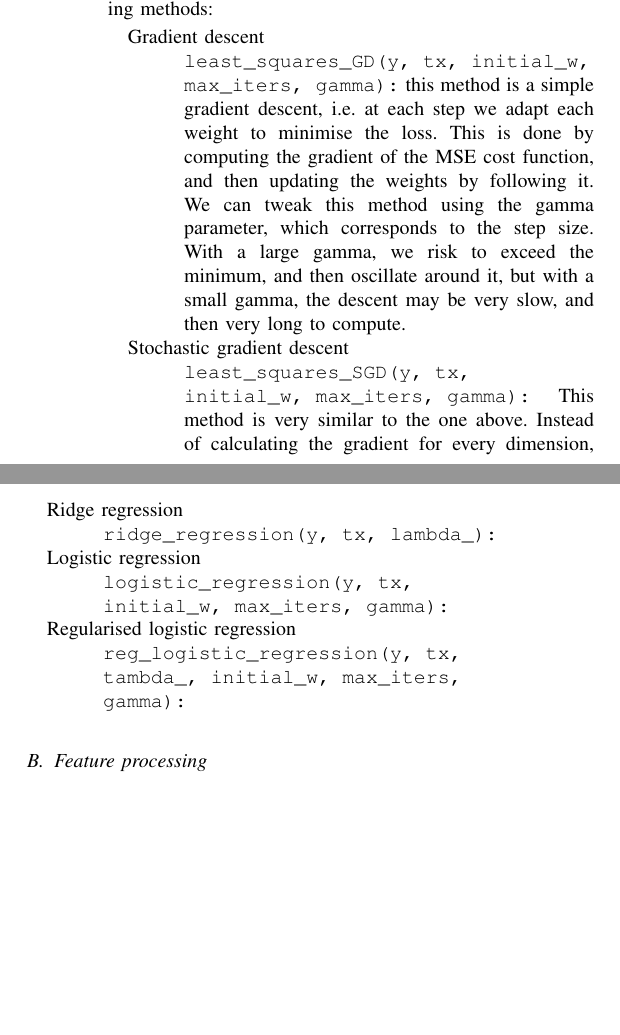
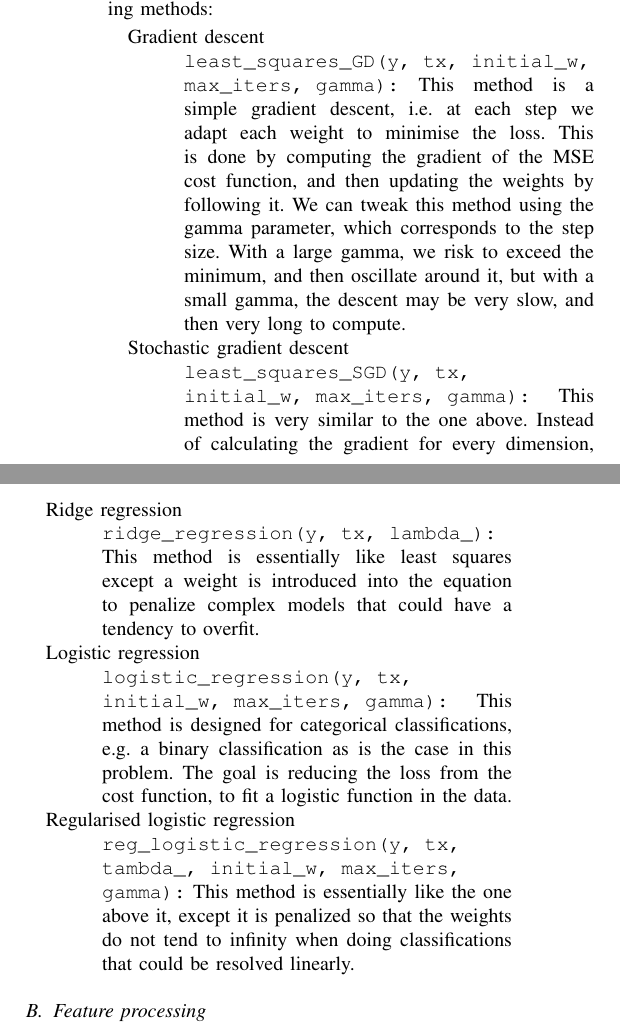
Before and after one commit to franksun007/ML_Project1, a LaTeX paper (report/report.tex): two parts of the columns of page 1 of 2, joined at a grey line, cut so that both start at the same text, the shorter picture padded with empty space. Compiled offline with pdfLaTeX.

Commit message:
Models and methods2

```diff
--- a/report/report.tex
+++ b/report/report.tex
@@ -42,7 +42,7 @@ Here is a description of the implemented Machine Learning methods:
 \begin{description}
 
 \item[Gradient descent] \ \\
-\code{least\_squares\_GD(y, tx, initial\_w, max\_iters, gamma):} this method is a simple gradient descent, i.e. at each step we adapt each weight to minimise the loss. This is done by computing the gradient of the MSE cost function, and then updating the weights by following it. We can tweak this method using the gamma parameter, which corresponds to the step size. With a large gamma, we risk to exceed the minimum, and then oscillate around it, but with a small gamma, the descent may be very slow, and then very long to compute.
+\code{least\_squares\_GD(y, tx, initial\_w, max\_iters, gamma):} This method is a simple gradient descent, i.e. at each step we adapt each weight to minimise the loss. This is done by computing the gradient of the MSE cost function, and then updating the weights by following it. We can tweak this method using the gamma parameter, which corresponds to the step size. With a large gamma, we risk to exceed the minimum, and then oscillate around it, but with a small gamma, the descent may be very slow, and then very long to compute.
 
 \item[Stochastic gradient descent] \ \\
 \code{least\_squares\_SGD(y, tx, initial\_w, max\_iters, gamma):} This method is very similar to the one above. Instead of calculating the gradient for every dimension, it is only calculated on one randomly chosen dimension. In expectation, we get the same gradient direction as the previous method, but for a much lower computational cost. This method, however can quite inefficient, so we chose to implement an intermediate version, which is the mini-batch SGD : rather than computing the gradient on all or just one dimensions, a random subset of dimensions is used. This way, the method is more efficient compared to the classic gradient descend and it is robust enough (depending on the size of the mini-batch).
@@ -51,13 +51,13 @@ Here is a description of the implemented Machine Learning methods:
 \code{least\_squares(y, tx):} This method implements the normal equation, which gives the optimal solution of the minimum loss: $$w^* = (X^{\top}X)^{-1}X^{\top}y$$
 
 \item[Ridge regression] \ \\
-\code{ridge\_regression(y, tx, lambda\_):}
+\code{ridge\_regression(y, tx, lambda\_):} This method is essentially like least squares except a weight is introduced into the equation to penalize complex models that could have a tendency to overfit.
 
 \item[Logistic regression] \ \\
-\code{logistic\_regression(y, tx, initial\_w, max\_iters, gamma):}
+\code{logistic\_regression(y, tx, initial\_w, max\_iters, gamma):} This method is designed for categorical classifications, e.g. a binary classification as is the case in this problem. The goal is reducing the loss from the cost function, to fit a logistic function in the data.
 
 \item[Regularised logistic regression] \ \\
-\code{reg\_logistic\_regression(y, tx, tambda\_, initial\_w, max\_iters, gamma):}
+\code{reg\_logistic\_regression(y, tx, tambda\_, initial\_w, max\_iters, gamma):} This method is essentially like the one above it, except it is penalized so that the weights do not tend to infinity when doing classifications that could be resolved linearly.
 
 \end{description}
 
```
Also changed, not shown: report/report.pdf.
